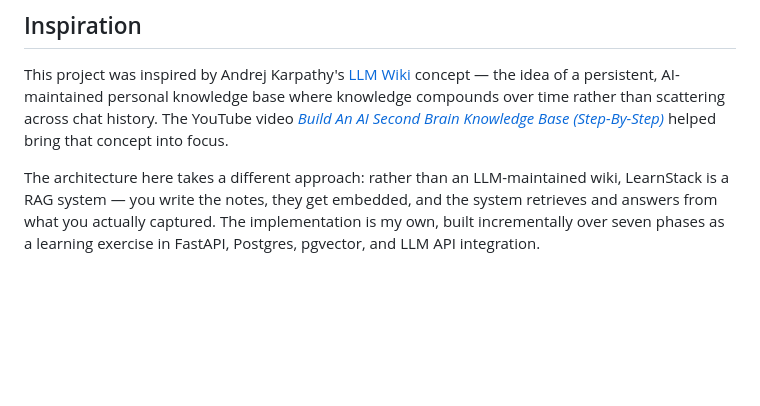
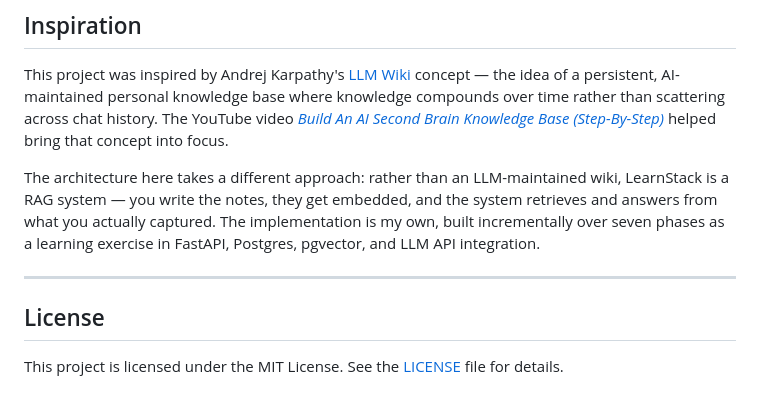
Before and after one commit to Dan-Jordan/learn-stack, a Markdown page: README.md, the part around the change. GitHub-like rendering; blank space fills up the shorter version.

Commit message:
Add MIT license section to README

```diff
--- a/README.md
+++ b/README.md
@@ -138,3 +138,9 @@ pytest
 This project was inspired by Andrej Karpathy's [LLM Wiki](https://gist.github.com/karpathy/442a6bf555914893e9891c11519de94f) concept — the idea of a persistent, AI-maintained personal knowledge base where knowledge compounds over time rather than scattering across chat history. The YouTube video [*Build An AI Second Brain Knowledge Base (Step-By-Step)*](https://www.youtube.com/watch?v=yke4fLQUsh4) helped bring that concept into focus.
 
 The architecture here takes a different approach: rather than an LLM-maintained wiki, LearnStack is a RAG system — you write the notes, they get embedded, and the system retrieves and answers from what you actually captured. The implementation is my own, built incrementally over seven phases as a learning exercise in FastAPI, Postgres, pgvector, and LLM API integration.
+
+---
+
+## License
+
+This project is licensed under the MIT License. See the [LICENSE](LICENSE) file for details.
```
